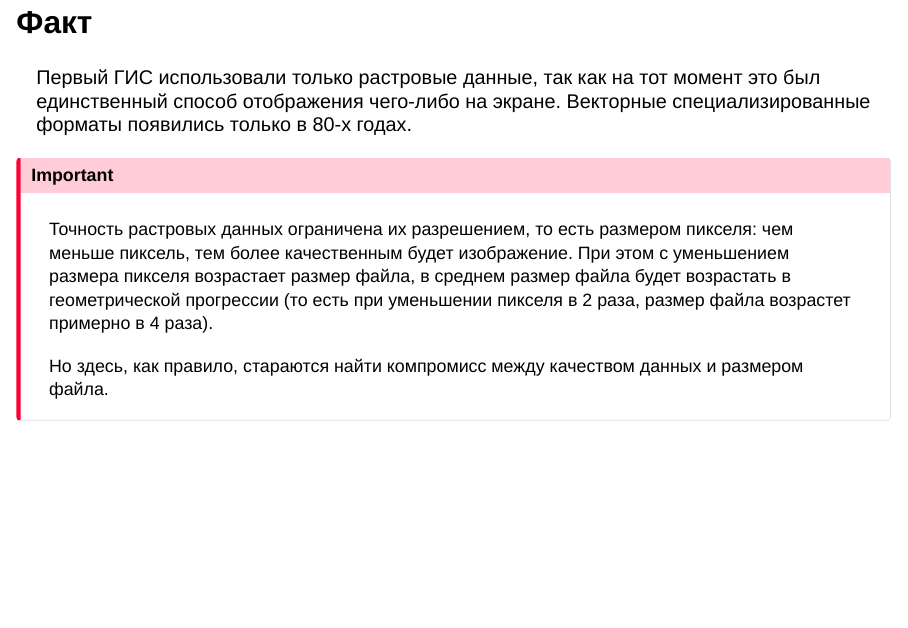
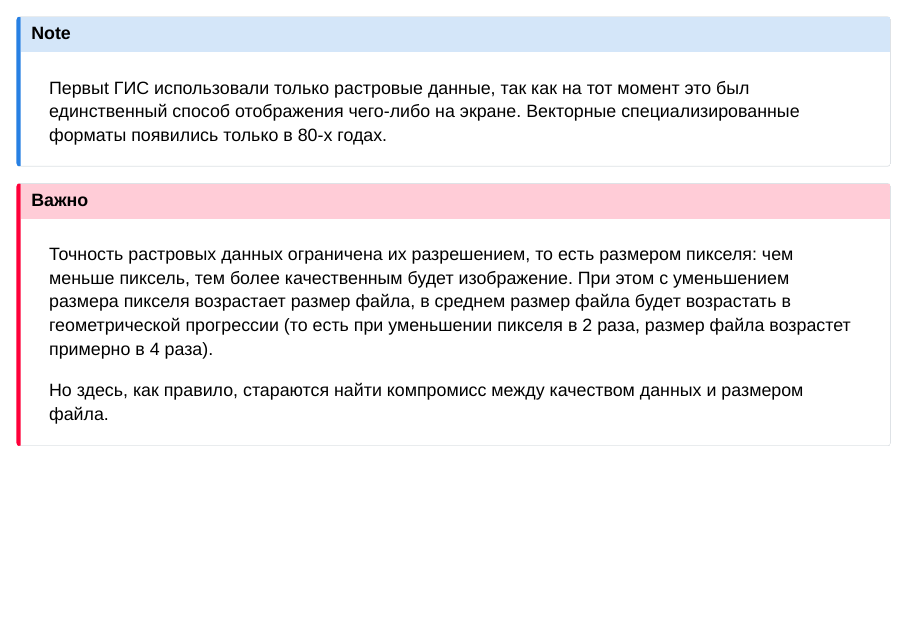
Before and after one commit to baltti/gis-masters-course, a Quarto document (02-data-models.qmd): page 11 of 38. Rendered offline with R 4.5, knitr and Pandoc in place of Quarto, with nearby package versions; drawn as Slidy slides in place of the format the file asks for.

Commit message:
minor fix for lecture 2

```diff
--- a/02-data-models.qmd
+++ b/02-data-models.qmd
@@ -73,11 +73,13 @@ format:
 
 ------------------------------------------------------------------------
 
-## Факт
-
-Первый ГИС использовали только растровые данные, так как на тот момент это был единственный способ отображения чего-либо на экране. Векторные специализированные форматы появились только в 80-х годах.
+::: callout-note
+Первыt ГИС использовали только растровые данные, так как на тот момент это был единственный способ отображения чего-либо на экране. Векторные специализированные форматы появились только в 80-х годах.
+:::
 
 ::: callout-important
+## Важно
+
 Точность растровых данных ограничена их разрешением, то есть размером пикселя: чем меньше пиксель, тем более качественным будет изображение. При этом с уменьшением размера пикселя возрастает размер файла, в среднем размер файла будет возрастать в геометрической прогрессии (то есть при уменьшении пикселя в 2 раза, размер файла возрастет примерно в 4 раза).
 
 Но здесь, как правило, стараются найти компромисс между качеством данных и размером файла.
```
Also changed, not shown: 01-gis-intro.qmd (+2 -2 lines), .quarto/idx/01-gis-intro.qmd.json, .quarto/idx/02-data-models.qmd.json, docs/search.json, 5 other files.
